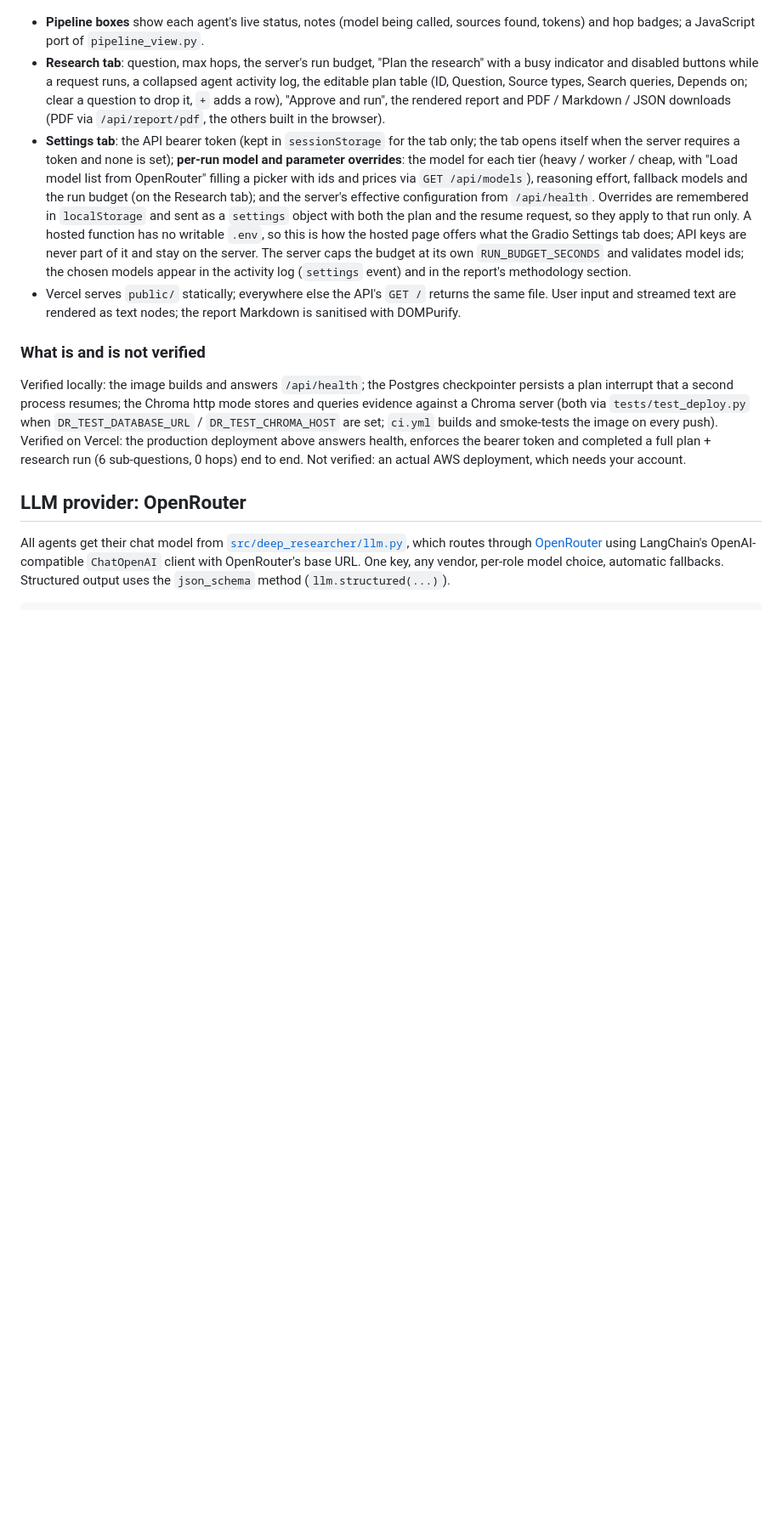
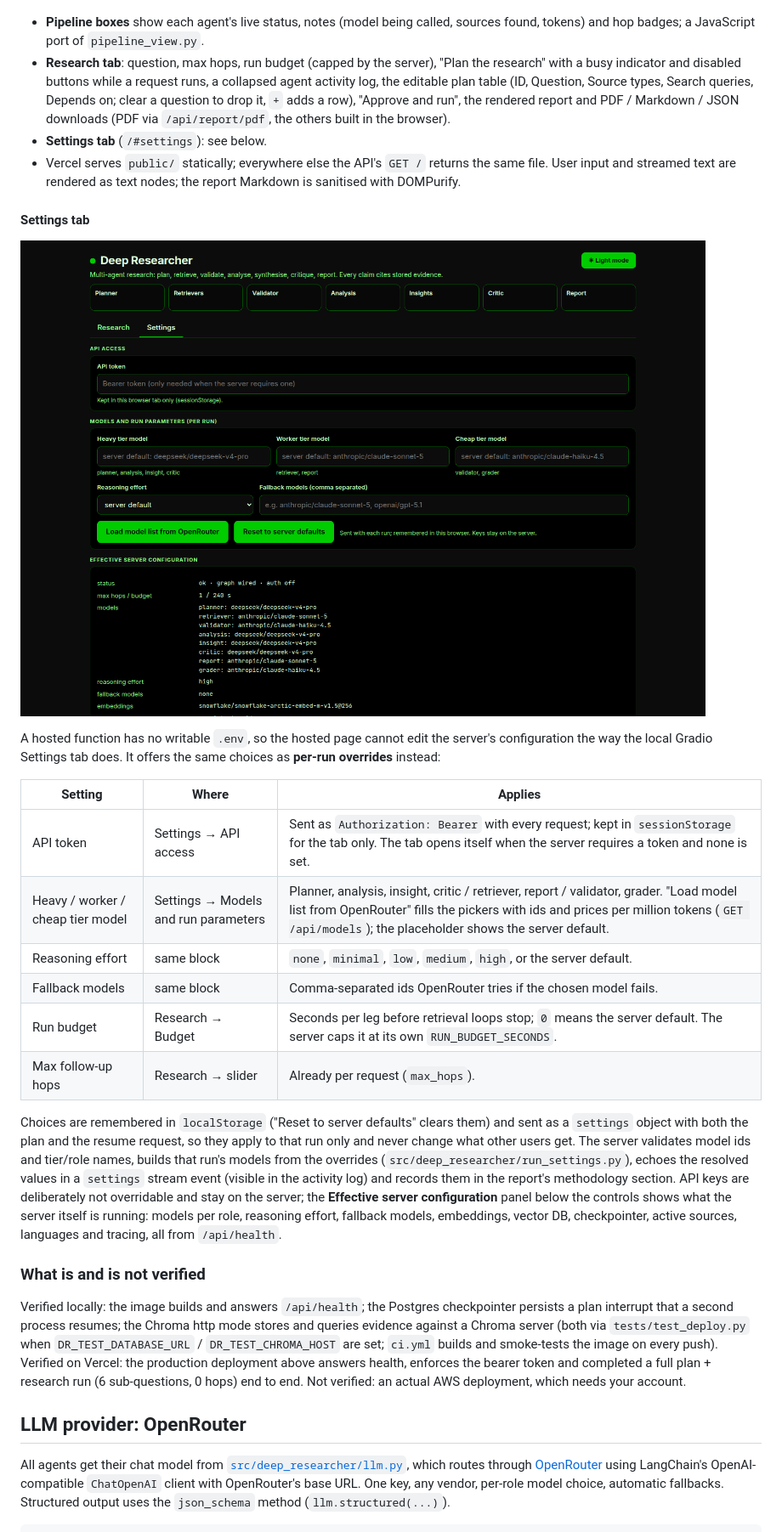
Before and after one commit to pj-nx/multi-agent-deep-researcher, a Markdown page: README.md, the part around the change. Shown at 85% size. Rendered like a GitHub page; pictures changed too: docs/hosted-settings.png (added); blank space fills up the shorter version.

Commit message:
README: document the hosted Settings tab (per-run overrides table, screenshot); hosted page opens a tab from the URL hash
Co-Authored-By: Claude Fable 5.1 <noreply@anthropic.com>

```diff
--- a/README.md
+++ b/README.md
@@ -148,24 +148,41 @@ by default with the same light/dark toggle.
 
 - **Pipeline boxes** show each agent's live status, notes (model being called, sources found, tokens)
   and hop badges; a JavaScript port of `pipeline_view.py`.
-- **Research tab**: question, max hops, the server's run budget, "Plan the research" with a busy
+- **Research tab**: question, max hops, run budget (capped by the server), "Plan the research" with a busy
   indicator and disabled buttons while a request runs, a collapsed agent activity log, the editable
   plan table (ID, Question, Source types, Search queries, Depends on; clear a question to drop it, `+`
   adds a row), "Approve and run", the rendered report and PDF / Markdown / JSON downloads (PDF via
   `/api/report/pdf`, the others built in the browser).
-- **Settings tab**: the API bearer token (kept in `sessionStorage` for the tab only; the tab opens
-  itself when the server requires a token and none is set); **per-run model and parameter
-  overrides**: the model for each tier (heavy / worker / cheap, with "Load model list from
-  OpenRouter" filling a picker with ids and prices via `GET /api/models`), reasoning effort,
-  fallback models and the run budget (on the Research tab); and the server's effective
-  configuration from `/api/health`. Overrides are remembered in `localStorage` and sent as a
-  `settings` object with both the plan and the resume request, so they apply to that run only. A
-  hosted function has no writable `.env`, so this is how the hosted page offers what the Gradio
-  Settings tab does; API keys are never part of it and stay on the server. The server caps the
-  budget at its own `RUN_BUDGET_SECONDS` and validates model ids; the chosen models appear in the
-  activity log (`settings` event) and in the report's methodology section.
+- **Settings tab** (`/#settings`): see below.
 - Vercel serves `public/` statically; everywhere else the API's `GET /` returns the same file. User
   input and streamed text are rendered as text nodes; the report Markdown is sanitised with DOMPurify.
+
+#### Settings tab
+
+![Hosted UI settings](docs/hosted-settings.png)
+
+A hosted function has no writable `.env`, so the hosted page cannot edit the server's configuration
+the way the local Gradio Settings tab does. It offers the same choices as **per-run overrides**
+instead:
+
+| Setting | Where | Applies |
+|---|---|---|
+| API token | Settings → API access | Sent as `Authorization: Bearer` with every request; kept in `sessionStorage` for the tab only. The tab opens itself when the server requires a token and none is set. |
+| Heavy / worker / cheap tier model | Settings → Models and run parameters | Planner, analysis, insight, critic / retriever, report / validator, grader. "Load model list from OpenRouter" fills the pickers with ids and prices per million tokens (`GET /api/models`); the placeholder shows the server default. |
+| Reasoning effort | same block | `none`, `minimal`, `low`, `medium`, `high`, or the server default. |
+| Fallback models | same block | Comma-separated ids OpenRouter tries if the chosen model fails. |
+| Run budget | Research → Budget | Seconds per leg before retrieval loops stop; `0` means the server default. The server caps it at its own `RUN_BUDGET_SECONDS`. |
+| Max follow-up hops | Research → slider | Already per request (`max_hops`). |
+
+Choices are remembered in `localStorage` ("Reset to server defaults" clears them) and sent as a
+`settings` object with both the plan and the resume request, so they apply to that run only and
+never change what other users get. The server validates model ids and tier/role names, builds that
+run's models from the overrides (`src/deep_researcher/run_settings.py`), echoes the resolved values
+in a `settings` stream event (visible in the activity log) and records them in the report's
+methodology section. API keys are deliberately not overridable and stay on the server; the
+**Effective server configuration** panel below the controls shows what the server itself is
+running: models per role, reasoning effort, fallback models, embeddings, vector DB, checkpointer,
+active sources, languages and tracing, all from `/api/health`.
 
 ### What is and is not verified
 
```
Also changed, not shown: 1 other file.
